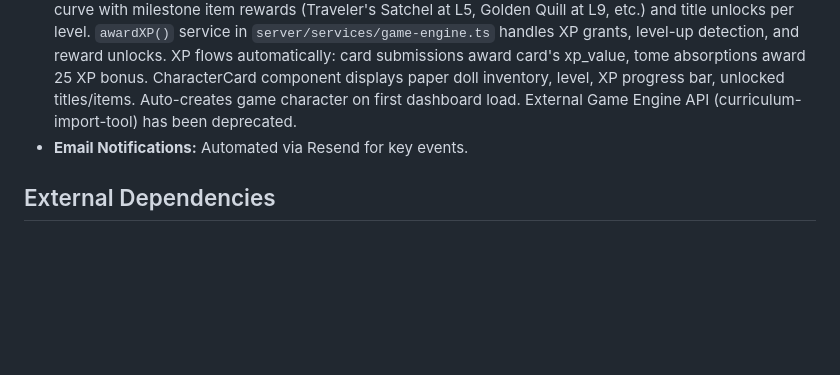
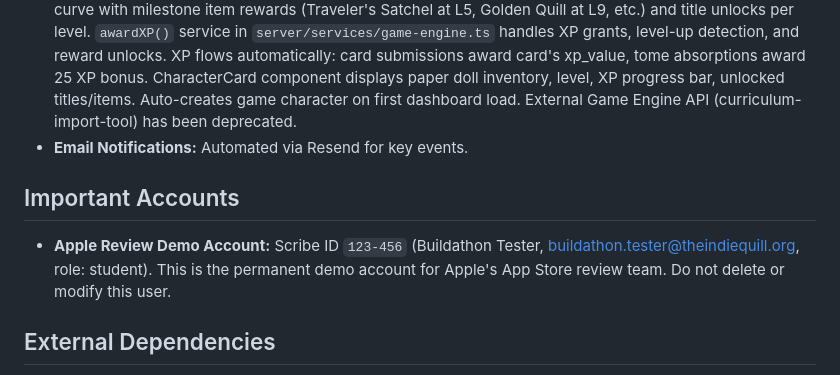
Before and after one commit to BobtheSkull7/The-Indie-Quill-Collective, a Markdown page: replit.md, the part around the change. GitHub-like rendering; blank space fills up the shorter version.

Commit message:
Add documentation for important user accounts
Document the Apple Review Demo Account in replit.md.

Replit-Commit-Author: Agent
Replit-Commit-Session-Id: e3cf7034-e7f2-4a79-a439-b2bb5ed5aa5d
Replit-Commit-Checkpoint-Type: intermediate_checkpoint
Replit-Commit-Event-Id: 8eb7c31a-15b9-4c9b-9828-2357501091c1
Replit-Commit-Screenshot-Url: https://storage.googleapis.com/screenshot-production-us-central1/262e50f1-3284-42c0-9793-2016d4dcb634/e3cf7034-e7f2-4a79-a439-b2bb5ed5aa5d/hANUY8x
Replit-Helium-Checkpoint-Created: true

```diff
--- a/replit.md
+++ b/replit.md
@@ -38,6 +38,9 @@ The project utilizes a client-server architecture. The frontend is built with Re
 - **Native Game Engine:** Fully native RPG progression system stored in `game_characters` table (xp, level, active_title, unlocked_titles JSONB, equipped_items JSONB, unlocked_items JSONB). 24-level progression curve with milestone item rewards (Traveler's Satchel at L5, Golden Quill at L9, etc.) and title unlocks per level. `awardXP()` service in `server/services/game-engine.ts` handles XP grants, level-up detection, and reward unlocks. XP flows automatically: card submissions award card's xp_value, tome absorptions award 25 XP bonus. CharacterCard component displays paper doll inventory, level, XP progress bar, unlocked titles/items. Auto-creates game character on first dashboard load. External Game Engine API (curriculum-import-tool) has been deprecated.
 - **Email Notifications:** Automated via Resend for key events.
 
+## Important Accounts
+- **Apple Review Demo Account:** Scribe ID `123-456` (Buildathon Tester, buildathon.tester@theindiequill.org, role: student). This is the permanent demo account for Apple's App Store review team. Do not delete or modify this user.
+
 ## External Dependencies
 - **Supabase:** PostgreSQL database services.
 - **Google Calendar API:** For two-way event synchronization.
```
